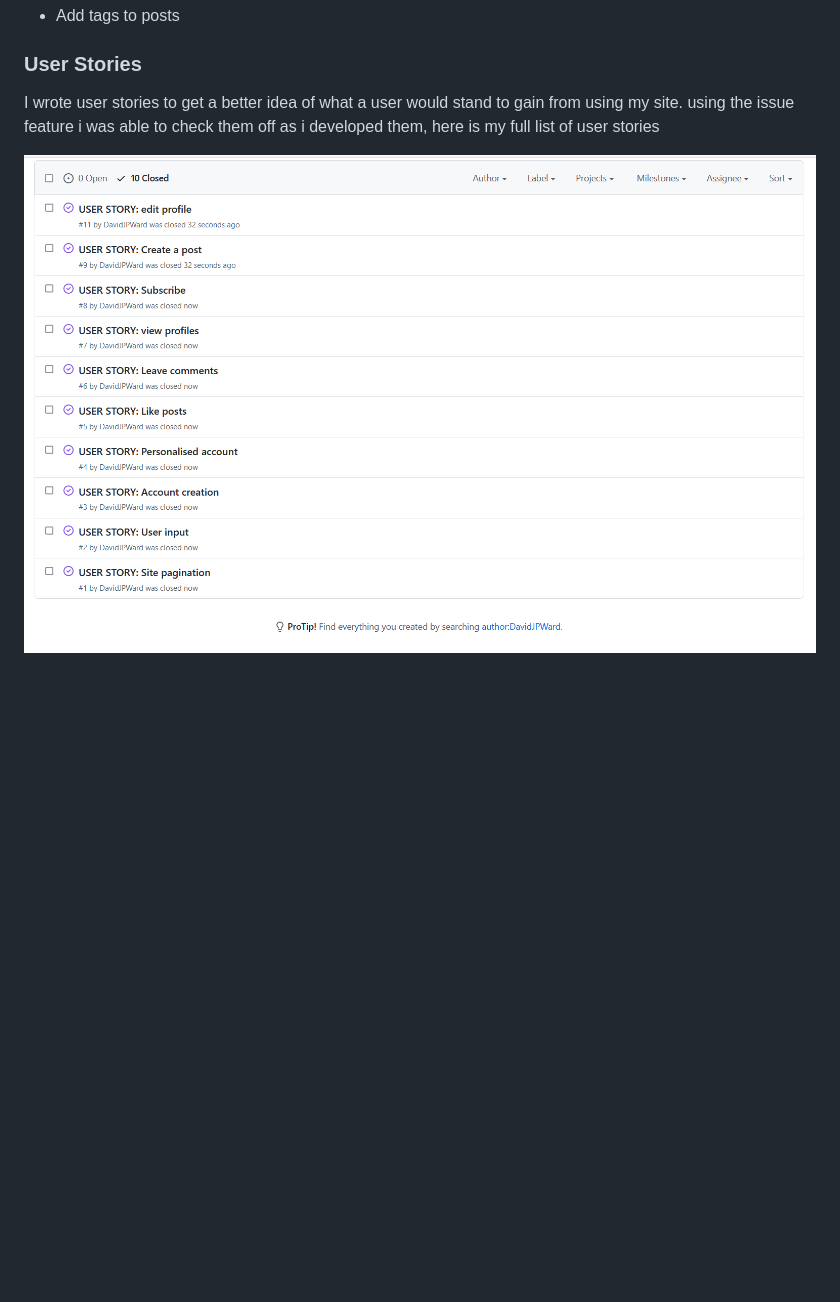
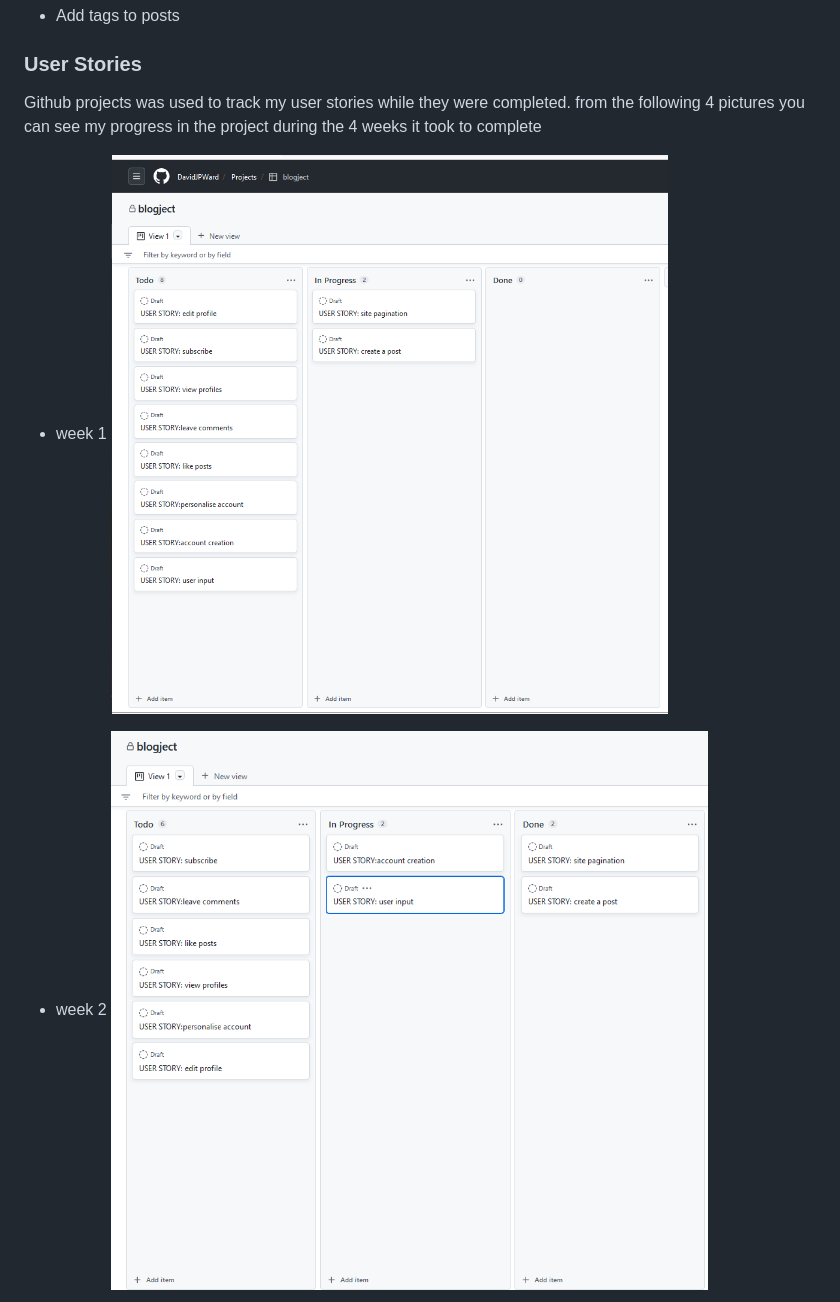
Before and after one commit to Code-Institute-Submissions/DavidJPWard-blogject_JanResub, a Markdown page: README.md, the part around the change printed below. GitHub-like rendering; pictures changed too: assets/week 1.png (added), assets/week 2.png (added); blank space fills up the shorter version.

```diff
--- a/README.md
+++ b/README.md
@@ -84,8 +84,11 @@ Looking at my strategy table it's clear not all features can be put in place for
 
 ### User Stories
 
-I wrote user stories to get a better idea of what a user would stand to gain from using my site. using the issue feature i was able to check them off as i developed them, here is my full list of user stories
+Github projects was used to track my user stories while they were completed. from the following 4 pictures you can see my progress in the project during the 4 weeks it took to complete
 
-![User Stories](assets/UserStories.png)
+- week 1
+![week 1](assets/week%201.png)
 
+- week 2
+![week 2](assets/week%202.png)
 
```
Also changed, not shown: other parts of README.md (+26 -6 lines), assets/colour_scheme - Copy.png (added), assets/models3.png (added), assets/week 3.png (added), assets/week 4.png (added), 2 other files.
